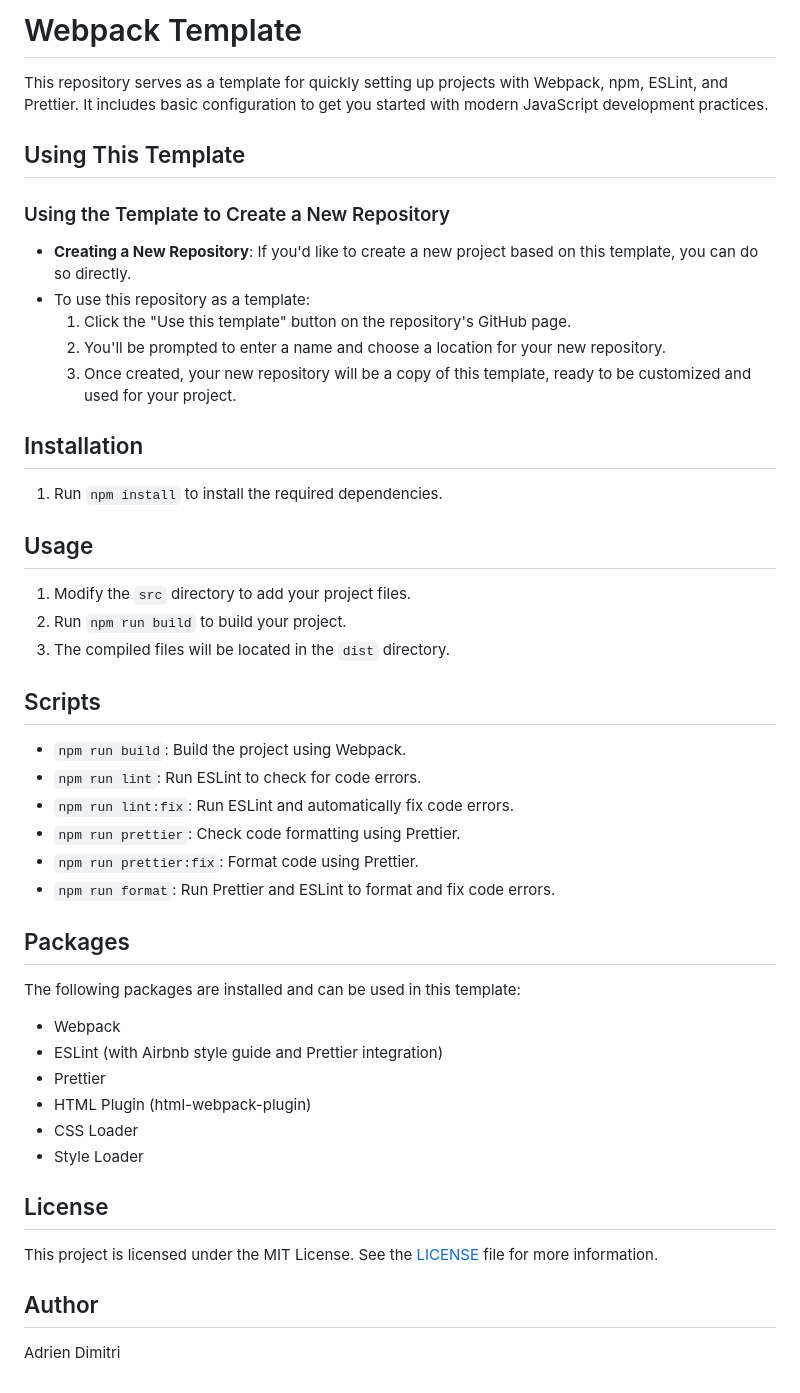
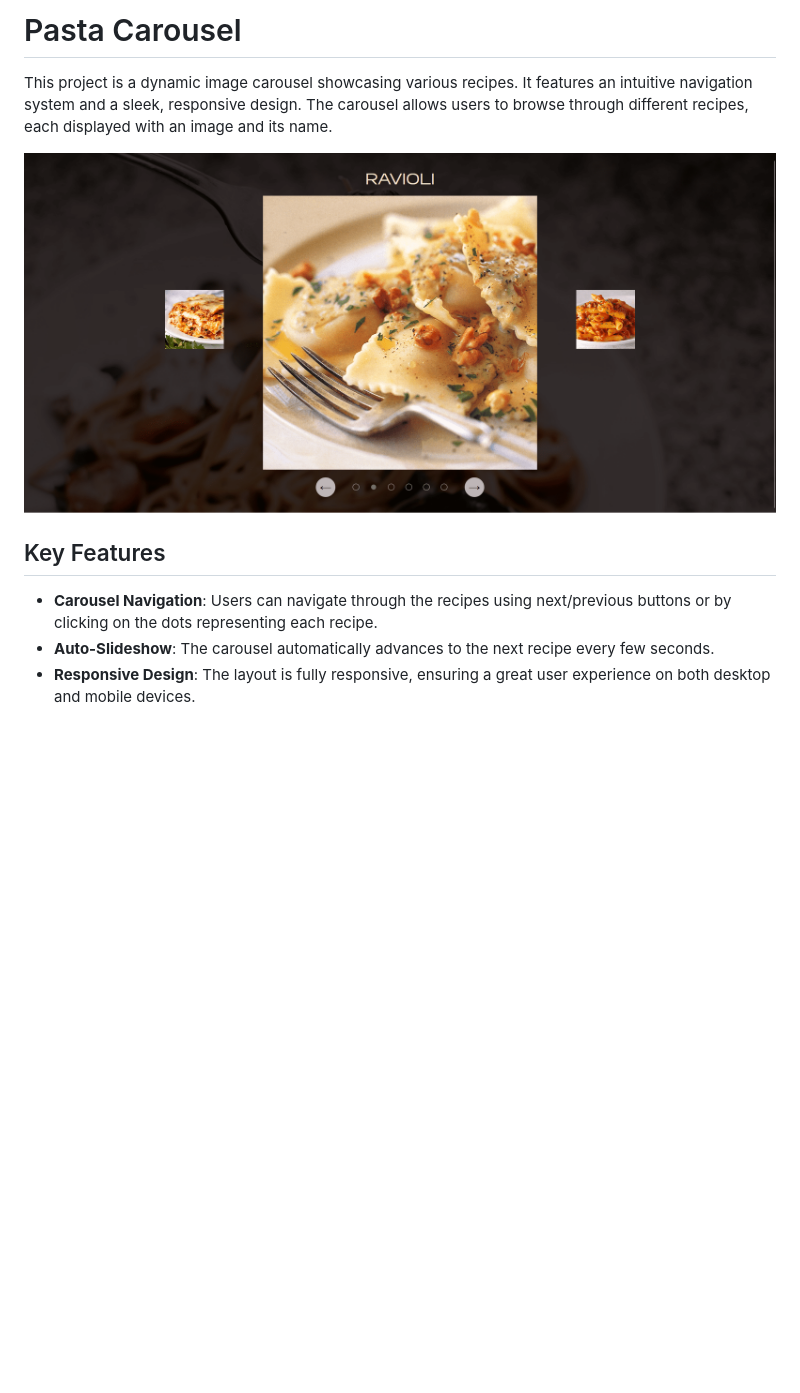
Before and after one commit to adrien-dimitri/image-carousel, a Markdown page: README.md, the part around the change. Drawn GitHub-style; pictures changed too: src/images/example.png (added); blank space fills up the shorter version.

```diff
--- a/README.md
+++ b/README.md
@@ -1,50 +1,11 @@
-# Webpack Template
+# Pasta Carousel
 
-This repository serves as a template for quickly setting up projects with Webpack, npm, ESLint, and Prettier. It includes basic configuration to get you started with modern JavaScript development practices.
+This project is a dynamic image carousel showcasing various recipes. It features an intuitive navigation system and a sleek, responsive design. The carousel allows users to browse through different recipes, each displayed with an image and its name.
 
-## Using This Template
+![example](src/images/example.png)
 
-###  Using the Template to Create a New Repository
-- **Creating a New Repository**: If you'd like to create a new project based on this template, you can do so directly.
-- To use this repository as a template:
-  1. Click the "Use this template" button on the repository's GitHub page.
-  2. You'll be prompted to enter a name and choose a location for your new repository.
-  3. Once created, your new repository will be a copy of this template, ready to be customized and used for your project.
+## Key Features
 
-## Installation
-
-1. Run `npm install` to install the required dependencies.
-
-## Usage
-
-1. Modify the `src` directory to add your project files.
-2. Run `npm run build` to build your project.
-3. The compiled files will be located in the `dist` directory.
-
-## Scripts
-
-- `npm run build`: Build the project using Webpack.
-- `npm run lint`: Run ESLint to check for code errors.
-- `npm run lint:fix`: Run ESLint and automatically fix code errors.
-- `npm run prettier`: Check code formatting using Prettier.
-- `npm run prettier:fix`: Format code using Prettier.
-- `npm run format`: Run Prettier and ESLint to format and fix code errors.
-
-## Packages
-
-The following packages are installed and can be used in this template:
-
-- Webpack
-- ESLint (with Airbnb style guide and Prettier integration)
-- Prettier
-- HTML Plugin (html-webpack-plugin)
-- CSS Loader
-- Style Loader
-
-## License
-
-This project is licensed under the MIT License. See the [LICENSE](LICENSE) file for more information.
-
-## Author
-
-Adrien Dimitri
+- **Carousel Navigation**: Users can navigate through the recipes using next/previous buttons or by clicking on the dots representing each recipe.
+- **Auto-Slideshow**: The carousel automatically advances to the next recipe every few seconds.
+- **Responsive Design**: The layout is fully responsive, ensuring a great user experience on both desktop and mobile devices.
```
